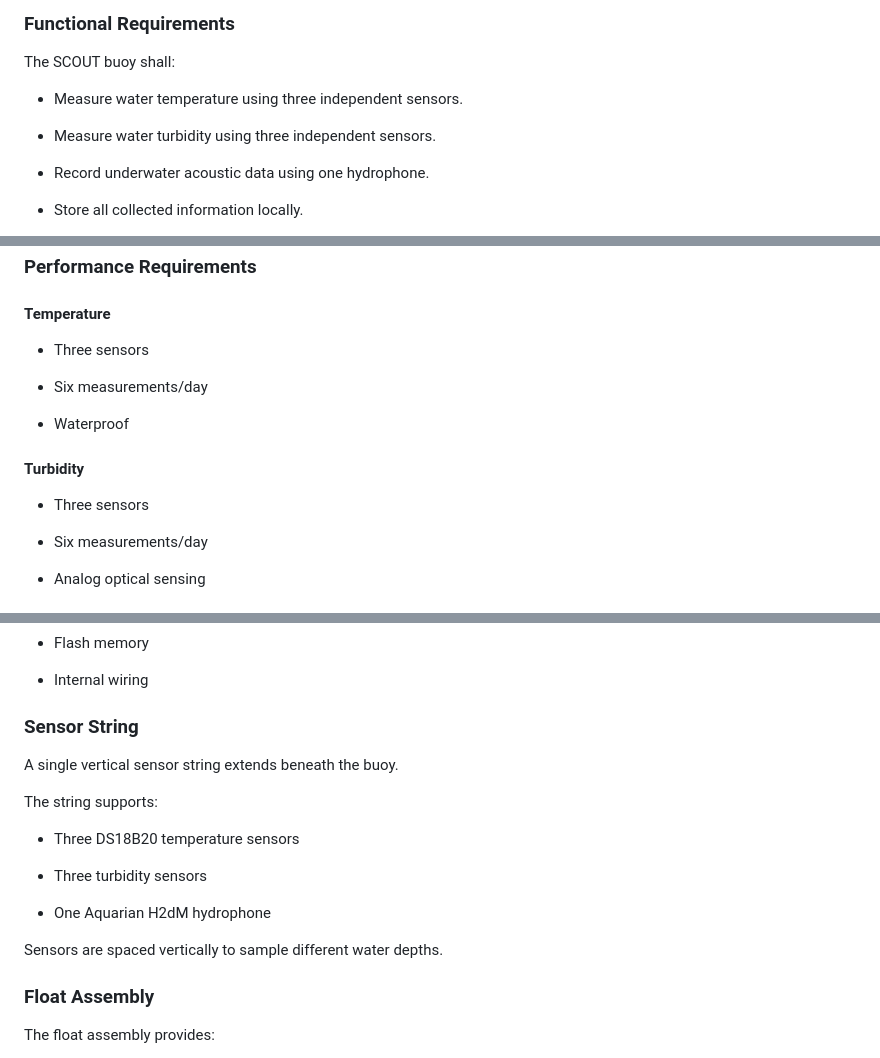
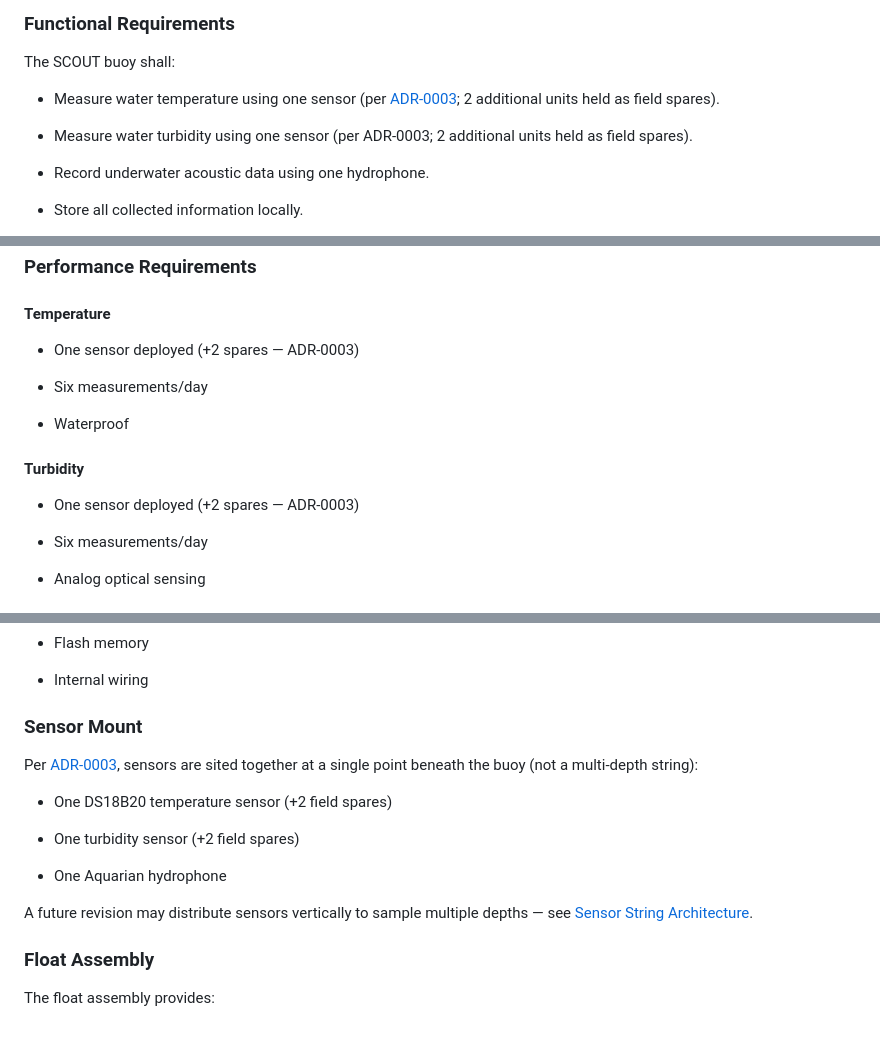
Before and after one commit to David-Chousal/S.C.O.U.T., a Markdown page: docs/engineering/engineering-design-document.md, 3 parts joined by grey strips. Rendered like a GitHub page; blank space fills up the shorter version.

```diff
--- a/docs/engineering/engineering-design-document.md
+++ b/docs/engineering/engineering-design-document.md
@@ -94,9 +94,9 @@ All raw data is stored locally while summarized environmental data is transmitte
 
 The SCOUT buoy shall:
 
-- Measure water temperature using three independent sensors.
-
-- Measure water turbidity using three independent sensors.
+- Measure water temperature using one sensor (per [ADR-0003](../decisions/0003-single-point-sensing.md); 2 additional units held as field spares).
+
+- Measure water turbidity using one sensor (per ADR-0003; 2 additional units held as field spares).
 
 - Record underwater acoustic data using one hydrophone.
 
@@ -114,7 +114,7 @@ The SCOUT buoy shall:
 
 #### Temperature
 
-- Three sensors
+- One sensor deployed (+2 spares — ADR-0003)
 
 - Six measurements/day
 
@@ -122,7 +122,7 @@ The SCOUT buoy shall:
 
 #### Turbidity
 
-- Three sensors
+- One sensor deployed (+2 spares — ADR-0003)
 
 - Six measurements/day
 
@@ -404,19 +404,17 @@ The housing contains:
 
 - Internal wiring
 
-### Sensor String
-
-A single vertical sensor string extends beneath the buoy.
-
-The string supports:
-
-- Three DS18B20 temperature sensors
-
-- Three turbidity sensors
-
-- One Aquarian H2dM hydrophone
-
-Sensors are spaced vertically to sample different water depths.
+### Sensor Mount
+
+Per [ADR-0003](../decisions/0003-single-point-sensing.md), sensors are sited together at a single point beneath the buoy (not a multi-depth string):
+
+- One DS18B20 temperature sensor (+2 field spares)
+
+- One turbidity sensor (+2 field spares)
+
+- One Aquarian hydrophone
+
+A future revision may distribute sensors vertically to sample multiple depths — see [Sensor String Architecture](sensor-string-architecture.md).
 
 ### Float Assembly
 
```
Also changed, not shown: other parts of docs/engineering/engineering-design-document.md (+9 -9 lines).
